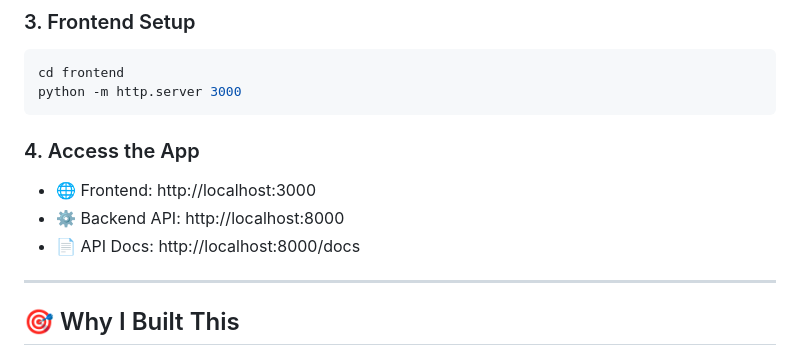
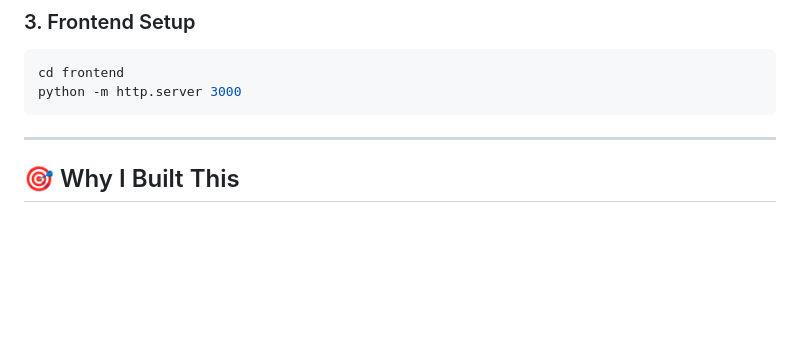
Before and after one commit to Yuvika687/AI-Personal-Fitness-and-Diet-Coach, a Markdown page: README.md, the part around one of its changes. GitHub-like rendering; blank space fills up the shorter version.

````diff
--- a/README.md
+++ b/README.md
@@ -74,11 +74,6 @@ cd frontend
 python -m http.server 3000
 ```
 
-### 4. Access the App
-- 🌐 Frontend: http://localhost:3000
-- ⚙️ Backend API: http://localhost:8000
-- 📄 API Docs: http://localhost:8000/docs
-
 ---
 
 ## 🎯 Why I Built This
````
Also changed, not shown: other parts of README.md (+0 -9 lines).
